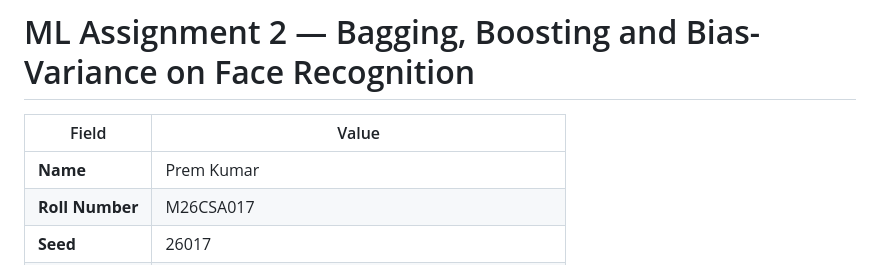
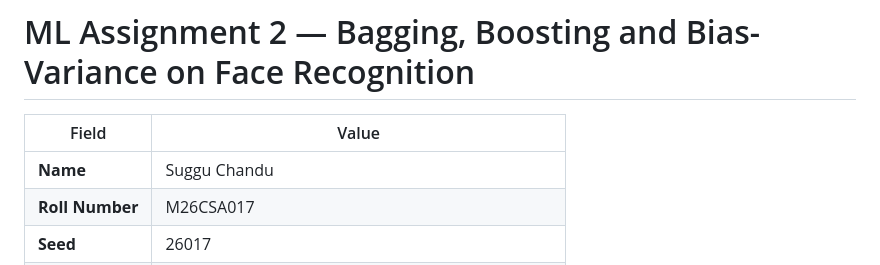
Before and after one commit to Chandu-Suggu/ML_Assignment2, a Markdown page: README.md, the part around the change. Drawn GitHub-style.

```diff
--- a/README.md
+++ b/README.md
@@ -2,7 +2,7 @@
 
 | Field | Value |
 |---|---|
-| **Name** | Prem Kumar |
+| **Name** | Suggu Chandu |
 | **Roll Number** | M26CSA017 |
 | **Seed** | 26017 |
 | **Repository** | https://github.com/Chandu-Suggu/ML_Assignment2 |
```
